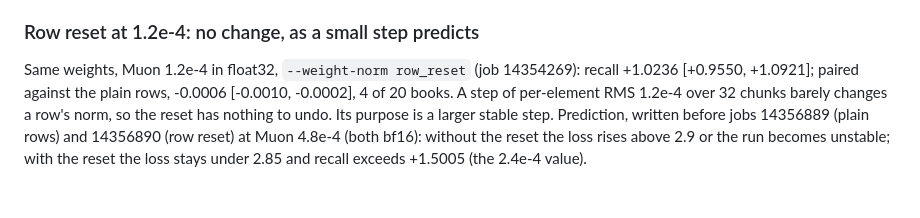
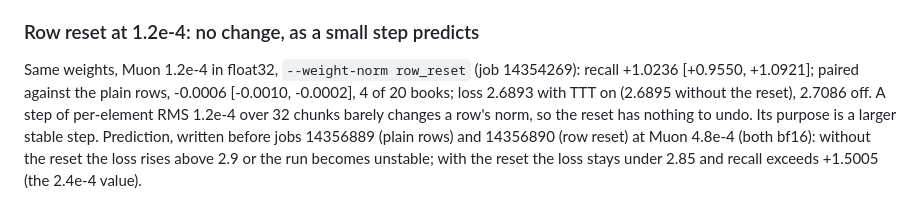
Before and after one commit to ilovehhhyn/ttt-big-fast, a Markdown page: docs/results/results.md, the part around the change. Rendered like a GitHub page.

Commit message:
docs(results): row reset at 1.2e-4 leaves the loss unchanged too
Co-Authored-By: Claude Fable 5.1 <noreply@anthropic.com>

```diff
--- a/docs/results/results.md
+++ b/docs/results/results.md
@@ -1571,7 +1571,7 @@ passes `--ns-dtype bfloat16`; the meta-training step time under bf16 is not yet
 
 Same weights, Muon 1.2e-4 in float32, `--weight-norm row_reset` (job 14354269): recall
 +1.0236 [+0.9550, +1.0921]; paired against the plain rows, -0.0006 [-0.0010, -0.0002], 4 of
-20 books. A step of per-element RMS 1.2e-4 over 32 chunks barely changes a row's norm, so the
+20 books; loss 2.6893 with TTT on (2.6895 without the reset), 2.7086 off. A step of per-element RMS 1.2e-4 over 32 chunks barely changes a row's norm, so the
 reset has nothing to undo. Its purpose is a larger stable step. Prediction, written before
 jobs 14356889 (plain rows) and 14356890 (row reset) at Muon 4.8e-4 (both bf16): without the reset the loss rises above 2.9 or the
 run becomes unstable; with the reset the loss stays under 2.85 and recall exceeds +1.5005
```
